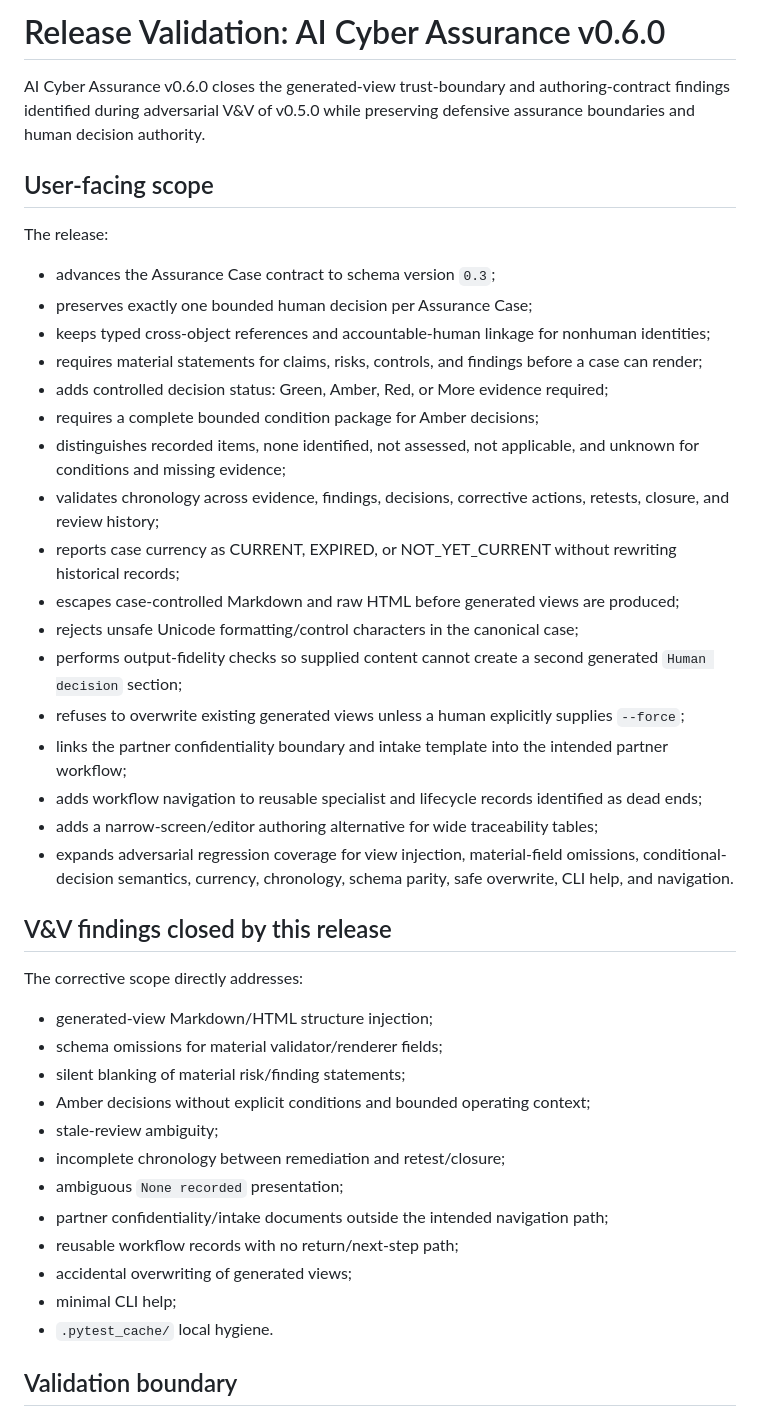
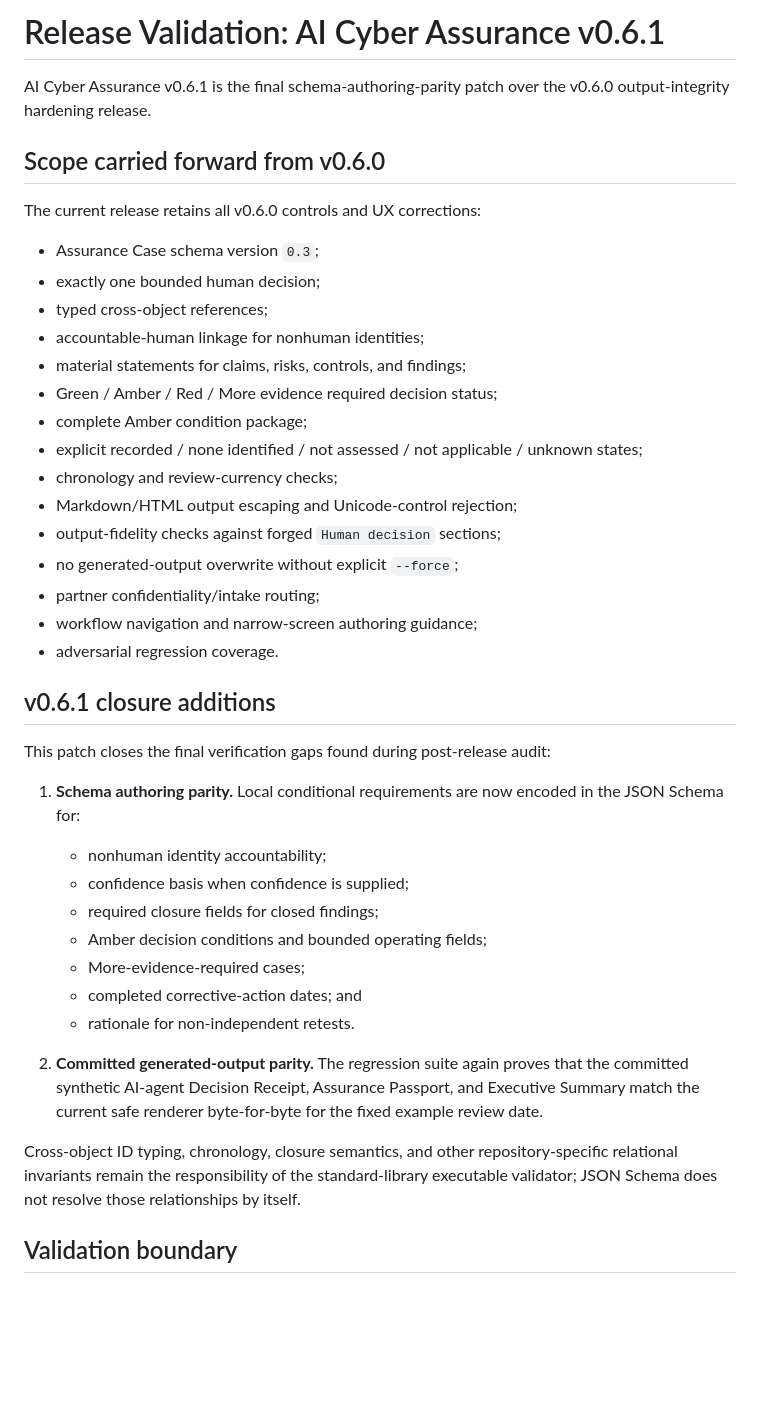
Before and after one commit to Bridge-Node-7/ai-cyber-assurance, a Markdown page: RELEASE_REVIEW.md, the part around one of its changes. GitHub-like rendering; blank space fills up the shorter version.

Commit message:
release: define final v0.6.1 parity closeout gates

```diff
--- a/RELEASE_REVIEW.md
+++ b/RELEASE_REVIEW.md
@@ -1,45 +1,43 @@
-# Release Validation: AI Cyber Assurance v0.6.0
+# Release Validation: AI Cyber Assurance v0.6.1
 
-AI Cyber Assurance v0.6.0 closes the generated-view trust-boundary and authoring-contract findings identified during adversarial V&V of v0.5.0 while preserving defensive assurance boundaries and human decision authority.
+AI Cyber Assurance v0.6.1 is the final schema-authoring-parity patch over the v0.6.0 output-integrity hardening release.
 
-## User-facing scope
+## Scope carried forward from v0.6.0
 
-The release:
+The current release retains all v0.6.0 controls and UX corrections:
 
-- advances the Assurance Case contract to schema version `0.3`;
-- preserves exactly one bounded human decision per Assurance Case;
-- keeps typed cross-object references and accountable-human linkage for nonhuman identities;
-- requires material statements for claims, risks, controls, and findings before a case can render;
-- adds controlled decision status: Green, Amber, Red, or More evidence required;
-- requires a complete bounded condition package for Amber decisions;
-- distinguishes recorded items, none identified, not assessed, not applicable, and unknown for conditions and missing evidence;
-- validates chronology across evidence, findings, decisions, corrective actions, retests, closure, and review history;
-- reports case currency as CURRENT, EXPIRED, or NOT_YET_CURRENT without rewriting historical records;
-- escapes case-controlled Markdown and raw HTML before generated views are produced;
-- rejects unsafe Unicode formatting/control characters in the canonical case;
-- performs output-fidelity checks so supplied content cannot create a second generated `Human decision` section;
-- refuses to overwrite existing generated views unless a human explicitly supplies `--force`;
-- links the partner confidentiality boundary and intake template into the intended partner workflow;
-- adds workflow navigation to reusable specialist and lifecycle records identified as dead ends;
-- adds a narrow-screen/editor authoring alternative for wide traceability tables;
-- expands adversarial regression coverage for view injection, material-field omissions, conditional-decision semantics, currency, chronology, schema parity, safe overwrite, CLI help, and navigation.
+- Assurance Case schema version `0.3`;
+- exactly one bounded human decision;
+- typed cross-object references;
+- accountable-human linkage for nonhuman identities;
+- material statements for claims, risks, controls, and findings;
+- Green / Amber / Red / More evidence required decision status;
+- complete Amber condition package;
+- explicit recorded / none identified / not assessed / not applicable / unknown states;
+- chronology and review-currency checks;
+- Markdown/HTML output escaping and Unicode-control rejection;
+- output-fidelity checks against forged `Human decision` sections;
+- no generated-output overwrite without explicit `--force`;
+- partner confidentiality/intake routing;
+- workflow navigation and narrow-screen authoring guidance;
+- adversarial regression coverage.
 
-## V&V findings closed by this release
+## v0.6.1 closure additions
 
-The corrective scope directly addresses:
+This patch closes the final verification gaps found during post-release audit:
 
-- generated-view Markdown/HTML structure injection;
-- schema omissions for material validator/renderer fields;
-- silent blanking of material risk/finding statements;
-- Amber decisions without explicit conditions and bounded operating context;
-- stale-review ambiguity;
-- incomplete chronology between remediation and retest/closure;
-- ambiguous `None recorded` presentation;
-- partner confidentiality/intake documents outside the intended navigation path;
-- reusable workflow records with no return/next-step path;
-- accidental overwriting of generated views;
-- minimal CLI help;
-- `.pytest_cache/` local hygiene.
+1. **Schema authoring parity.** Local conditional requirements are now encoded in the JSON Schema for:
+   - nonhuman identity accountability;
+   - confidence basis when confidence is supplied;
+   - required closure fields for closed findings;
+   - Amber decision conditions and bounded operating fields;
+   - More-evidence-required cases;
+   - completed corrective-action dates; and
+   - rationale for non-independent retests.
+
+2. **Committed generated-output parity.** The regression suite again proves that the committed synthetic AI-agent Decision Receipt, Assurance Passport, and Executive Summary match the current safe renderer byte-for-byte for the fixed example review date.
+
+Cross-object ID typing, chronology, closure semantics, and other repository-specific relational invariants remain the responsibility of the standard-library executable validator; JSON Schema does not resolve those relationships by itself.
 
 ## Validation boundary
 
```
Also changed, not shown: other parts of RELEASE_REVIEW.md (+6 -20 lines).
